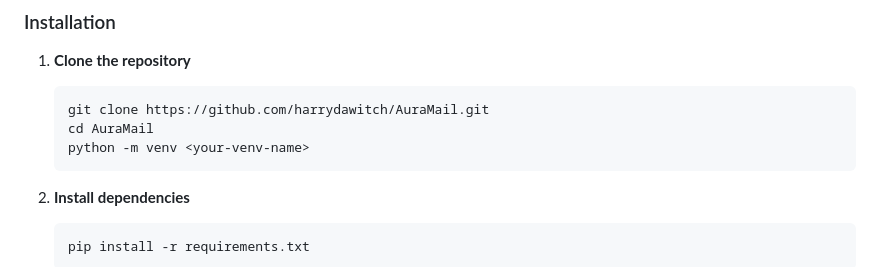
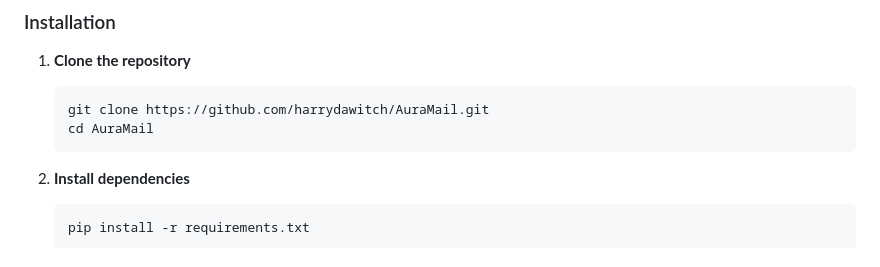
Before and after one commit to harrydawitch/AuraMail, a Markdown page: README.md, the part around the change. GitHub-like rendering.

````diff
--- a/README.md
+++ b/README.md
@@ -38,7 +38,6 @@ An intelligent email automation system that monitors your Gmail inbox, classifie
    ```bash
    git clone https://github.com/harrydawitch/AuraMail.git
    cd AuraMail
-   python -m venv <your-venv-name>
    ```
 
 2. **Install dependencies**
````
